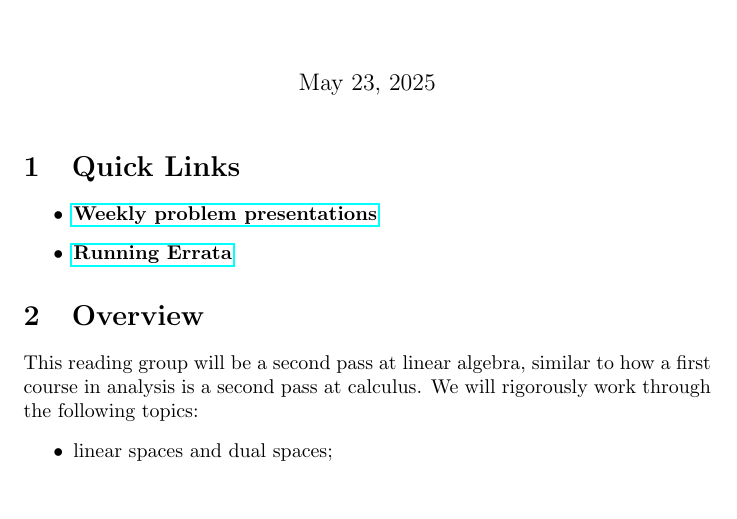
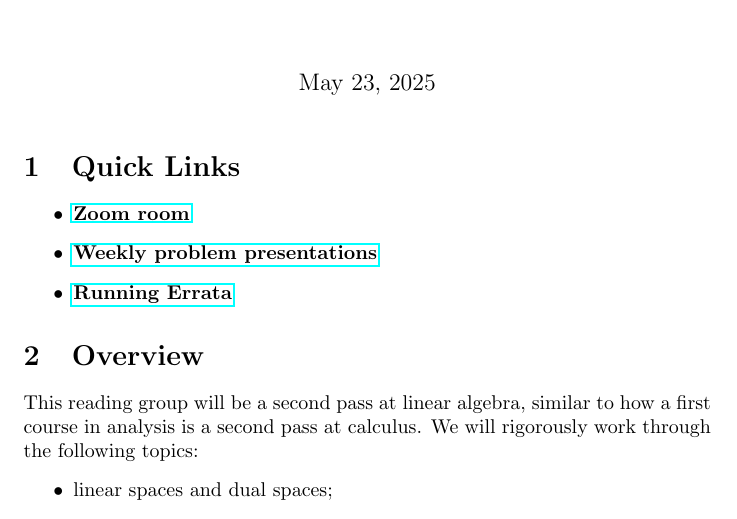
Before and after one commit to shengweiming/Summer-Linear-Algebra, a LaTeX document (Overview.tex): part of page 1 of 3, cut so that both start at the same text. Compiled offline with pdfLaTeX.

Commit message:
added zoom link

```diff
--- a/Overview.tex
+++ b/Overview.tex
@@ -11,6 +11,7 @@
 
 \section{Quick Links}
 \begin{itemize}
+  \item \href{https://us06web.zoom.us/j/86241673980}{\textbf{Zoom room}}
   \item \href{https://www.overleaf.com/8251467867kkqxyvzcmndp#f019d2}{\textbf{Weekly problem presentations}}
   \item \href{https://www.overleaf.com/7498622626cjfdwmgbbcjq#7b94e3}{\textbf{Running Errata}}
 \end{itemize}
```
Also changed, not shown: docs/index.md (+2 -0 lines).
